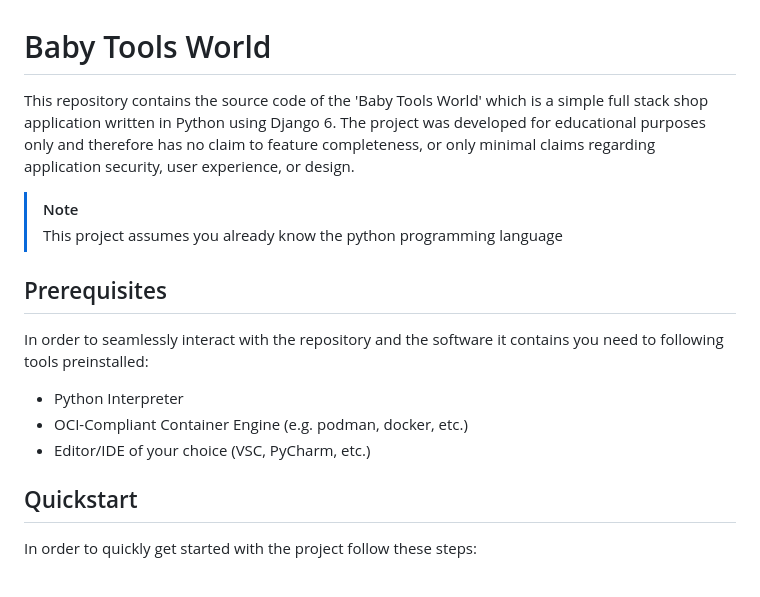
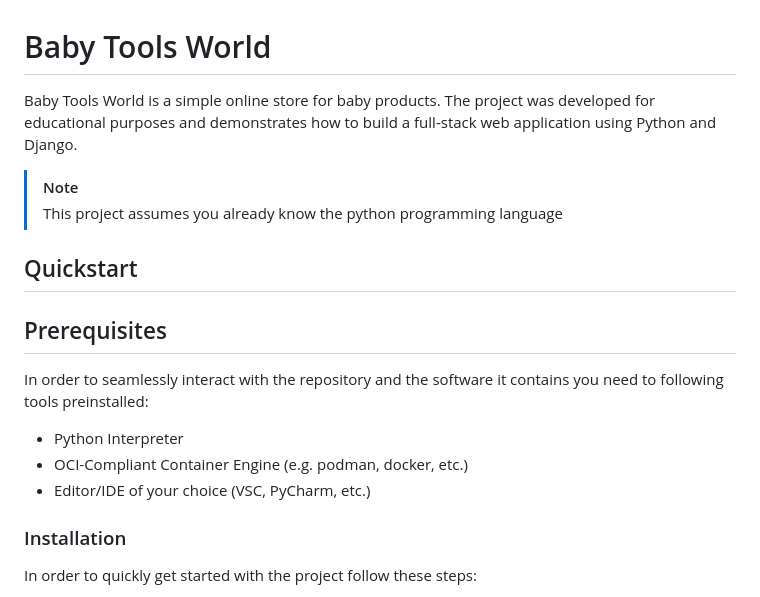
Before and after one commit to FabianRitzmann/baby-tools-world, a Markdown page: README.md, the part around the change. Rendered like a GitHub page.

Commit message:
docs: update README structure and quickstart

```diff
--- a/README.md
+++ b/README.md
@@ -1,10 +1,12 @@
 # Baby Tools World
 
-This repository contains the source code of the 'Baby Tools World' which is a simple full stack shop application written in Python using Django 6.
-The project was developed for educational purposes only and therefore has no claim to feature completeness, or only minimal claims regarding application security, user experience, or design.
+Baby Tools World is a simple online store for baby products.
+The project was developed for educational purposes and demonstrates how to build a full-stack web application using Python and Django.
 
 > [!NOTE]
 > This project assumes you already know the python programming language
+
+## Quickstart
 
 ## Prerequisites
 
@@ -14,7 +16,7 @@ In order to seamlessly interact with the repository and the software it contains
 - OCI-Compliant Container Engine (e.g. podman, docker, etc.)
 - Editor/IDE of your choice (VSC, PyCharm, etc.)
 
-## Quickstart
+### Installation
 
 In order to quickly get started with the project follow these steps:
 
```
